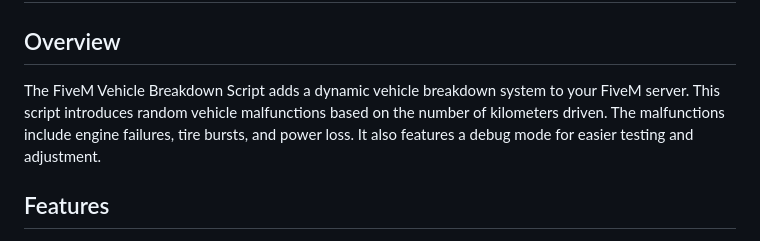
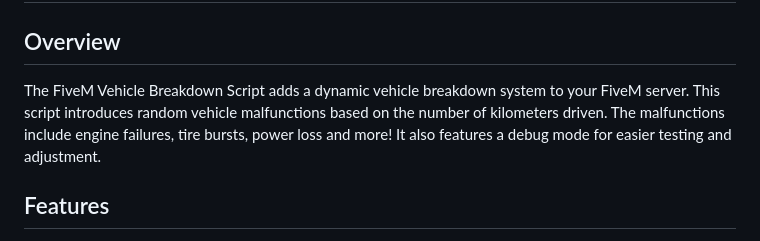
Before and after one commit to Muhaddil/FiveM-MilageVehicleFailure, a Markdown page: README.md, the part around the change. Rendered like a GitHub page.

```diff
--- a/README.md
+++ b/README.md
@@ -2,7 +2,7 @@
 
 ## Overview
 
-The FiveM Vehicle Breakdown Script adds a dynamic vehicle breakdown system to your FiveM server. This script introduces random vehicle malfunctions based on the number of kilometers driven. The malfunctions include engine failures, tire bursts, and power loss. It also features a debug mode for easier testing and adjustment.
+The FiveM Vehicle Breakdown Script adds a dynamic vehicle breakdown system to your FiveM server. This script introduces random vehicle malfunctions based on the number of kilometers driven. The malfunctions include engine failures, tire bursts, power loss and more! It also features a debug mode for easier testing and adjustment.
 
 ## Features
 
```
